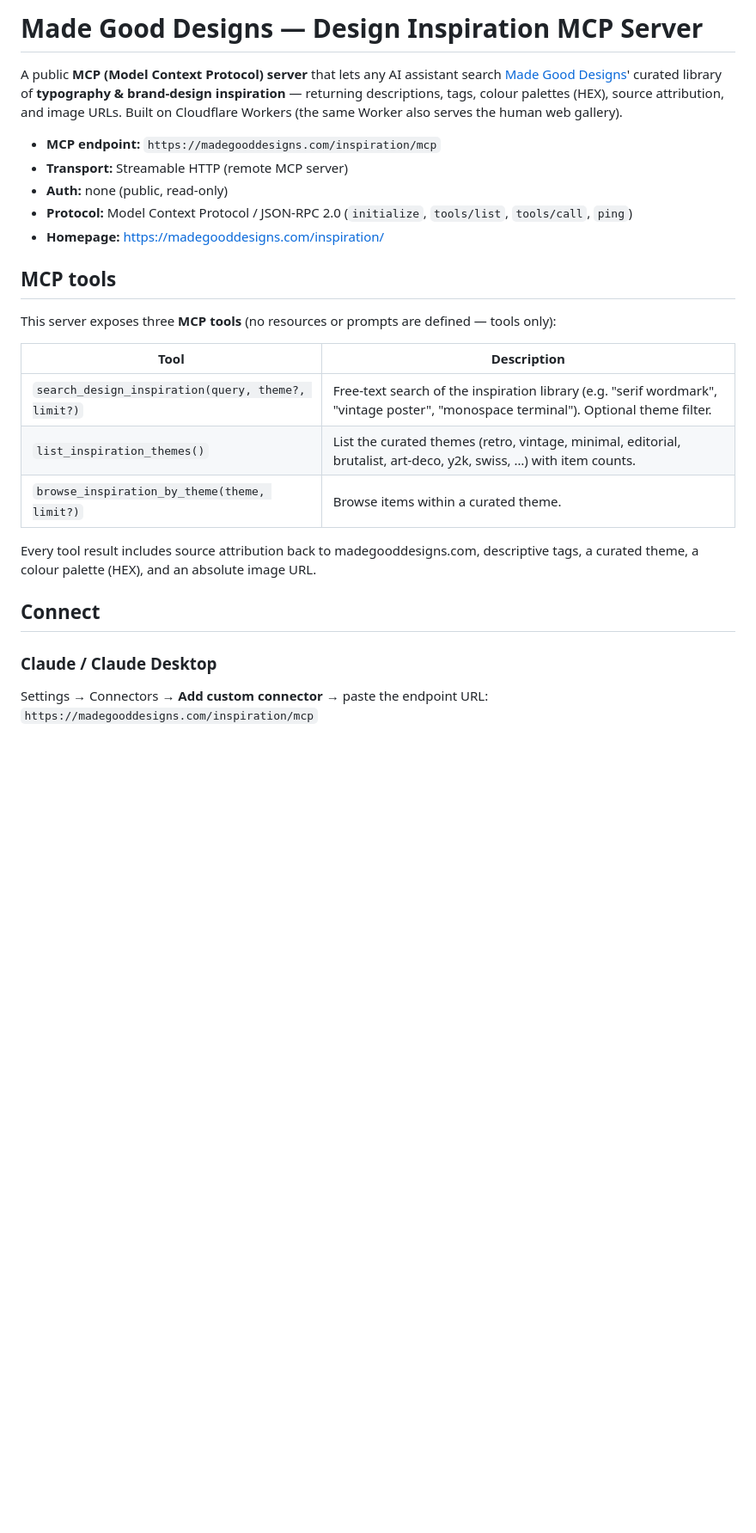
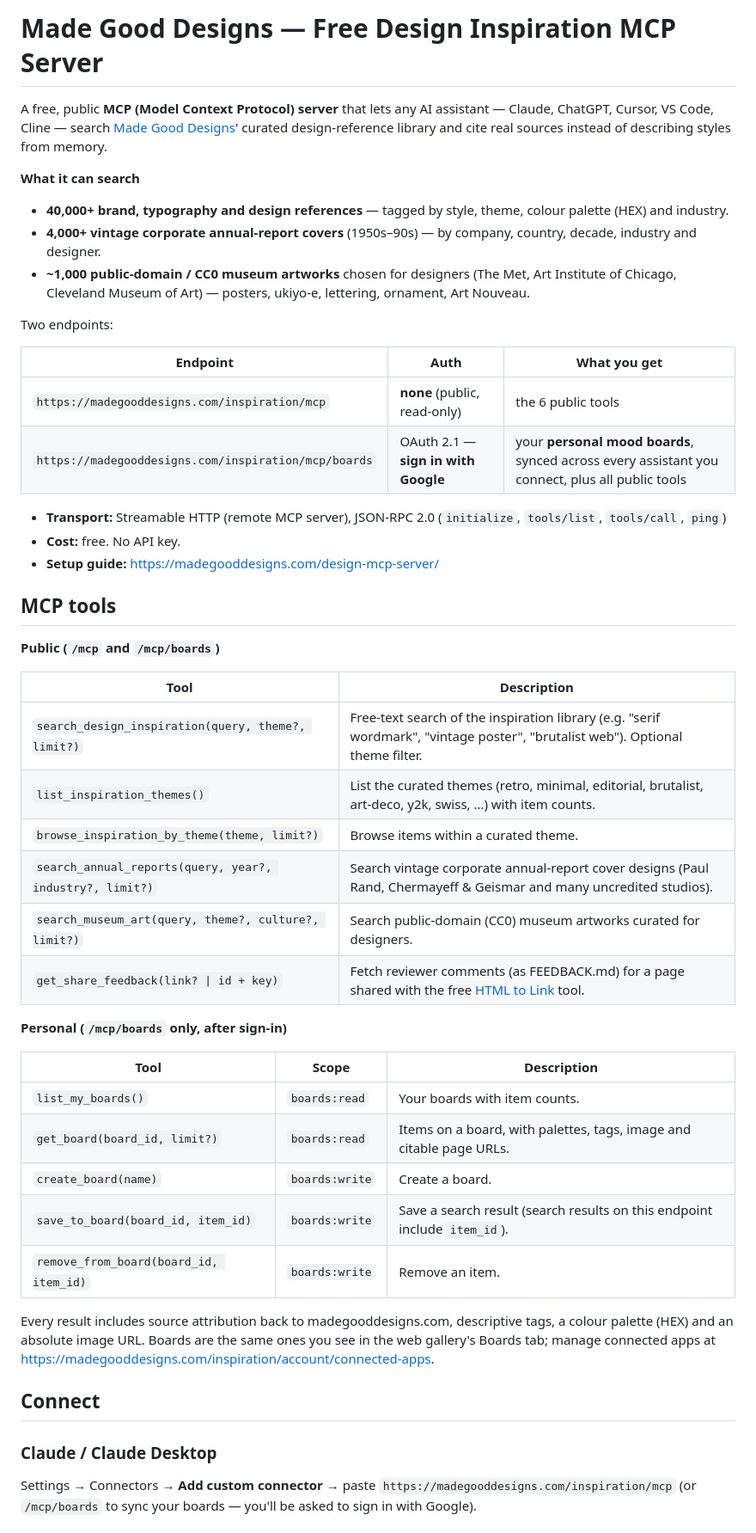
Before and after one commit to Kelkotome/mgd-inspiration-mcp, a Markdown page: README.md, the part around one of its changes. Shown at 86% size. GitHub-like rendering; blank space fills up the shorter version.

Commit message:
README: 6 public tools, /mcp/boards personal boards (OAuth), collections, setup guide
Co-Authored-By: Claude Opus 5.5 (1M context) <noreply@anthropic.com>

```diff
--- a/README.md
+++ b/README.md
@@ -1,33 +1,55 @@
-# Made Good Designs — Design Inspiration MCP Server
+# Made Good Designs — Free Design Inspiration MCP Server
 
-A public **MCP (Model Context Protocol) server** that lets any AI assistant search
-[Made Good Designs](https://madegooddesigns.com/inspiration/)' curated library of
-**typography & brand-design inspiration** — returning descriptions, tags, colour palettes
-(HEX), source attribution, and image URLs. Built on Cloudflare Workers (the same Worker also
-serves the human web gallery).
+A free, public **MCP (Model Context Protocol) server** that lets any AI assistant — Claude, ChatGPT,
+Cursor, VS Code, Cline — search [Made Good Designs](https://madegooddesigns.com/inspiration/)'
+curated design-reference library and cite real sources instead of describing styles from memory.
 
-- **MCP endpoint:** `https://madegooddesigns.com/inspiration/mcp`
-- **Transport:** Streamable HTTP (remote MCP server)
-- **Auth:** none (public, read-only)
-- **Protocol:** Model Context Protocol / JSON-RPC 2.0 (`initialize`, `tools/list`, `tools/call`, `ping`)
-- **Homepage:** https://madegooddesigns.com/inspiration/
+**What it can search**
+- **40,000+ brand, typography and design references** — tagged by style, theme, colour palette (HEX) and industry.
+- **4,000+ vintage corporate annual-report covers** (1950s–90s) — by company, country, decade, industry and designer.
+- **~1,000 public-domain / CC0 museum artworks** chosen for designers (The Met, Art Institute of Chicago, Cleveland Museum of Art) — posters, ukiyo-e, lettering, ornament, Art Nouveau.
+
+Two endpoints:
+
+| Endpoint | Auth | What you get |
+|---|---|---|
+| `https://madegooddesigns.com/inspiration/mcp` | **none** (public, read-only) | the 6 public tools |
+| `https://madegooddesigns.com/inspiration/mcp/boards` | OAuth 2.1 — **sign in with Google** | your **personal mood boards**, synced across every assistant you connect, plus all public tools |
+
+- **Transport:** Streamable HTTP (remote MCP server), JSON-RPC 2.0 (`initialize`, `tools/list`, `tools/call`, `ping`)
+- **Cost:** free. No API key.
+- **Setup guide:** https://madegooddesigns.com/design-mcp-server/
 
 ## MCP tools
 
-This server exposes three **MCP tools** (no resources or prompts are defined — tools only):
+**Public (`/mcp` and `/mcp/boards`)**
 
 | Tool | Description |
 |---|---|
-| `search_design_inspiration(query, theme?, limit?)` | Free-text search of the inspiration library (e.g. "serif wordmark", "vintage poster", "monospace terminal"). Optional theme filter. |
-| `list_inspiration_themes()` | List the curated themes (retro, vintage, minimal, editorial, brutalist, art-deco, y2k, swiss, …) with item counts. |
+| `search_design_inspiration(query, theme?, limit?)` | Free-text search of the inspiration library (e.g. "serif wordmark", "vintage poster", "brutalist web"). Optional theme filter. |
+| `list_inspiration_themes()` | List the curated themes (retro, minimal, editorial, brutalist, art-deco, y2k, swiss, …) with item counts. |
 | `browse_inspiration_by_theme(theme, limit?)` | Browse items within a curated theme. |
+| `search_annual_reports(query, year?, industry?, limit?)` | Search vintage corporate annual-report cover designs (Paul Rand, Chermayeff & Geismar and many uncredited studios). |
+| `search_museum_art(query, theme?, culture?, limit?)` | Search public-domain (CC0) museum artworks curated for designers. |
+| `get_share_feedback(link? \| id + key)` | Fetch reviewer comments (as FEEDBACK.md) for a page shared with the free [HTML to Link](https://madegooddesigns.com/tools/html-to-link/) tool. |
 
-Every tool result includes source attribution back to madegooddesigns.com, descriptive tags,
-a curated theme, a colour palette (HEX), and an absolute image URL.
+**Personal (`/mcp/boards` only, after sign-in)**
+
+| Tool | Scope | Description |
+|---|---|---|
+| `list_my_boards()` | `boards:read` | Your boards with item counts. |
+| `get_board(board_id, limit?)` | `boards:read` | Items on a board, with palettes, tags, image and citable page URLs. |
+| `create_board(name)` | `boards:write` | Create a board. |
+| `save_to_board(board_id, item_id)` | `boards:write` | Save a search result (search results on this endpoint include `item_id`). |
+| `remove_from_board(board_id, item_id)` | `boards:write` | Remove an item. |
+
+Every result includes source attribution back to madegooddesigns.com, descriptive tags, a colour
+palette (HEX) and an absolute image URL. Boards are the same ones you see in the web gallery's
+Boards tab; manage connected apps at https://madegooddesigns.com/inspiration/account/connected-apps.
 
 ## Connect
 
 ### Claude / Claude Desktop
-Settings → Connectors → **Add custom connector** → paste the endpoint URL:
-`https://madegooddesigns.com/inspiration/mcp`
+Settings → Connectors → **Add custom connector** → paste
+`https://madegooddesigns.com/inspiration/mcp` (or `/mcp/boards` to sync your boards — you'll be asked to sign in with Google).
 
```
Also changed, not shown: other parts of README.md (+23 -2 lines).
